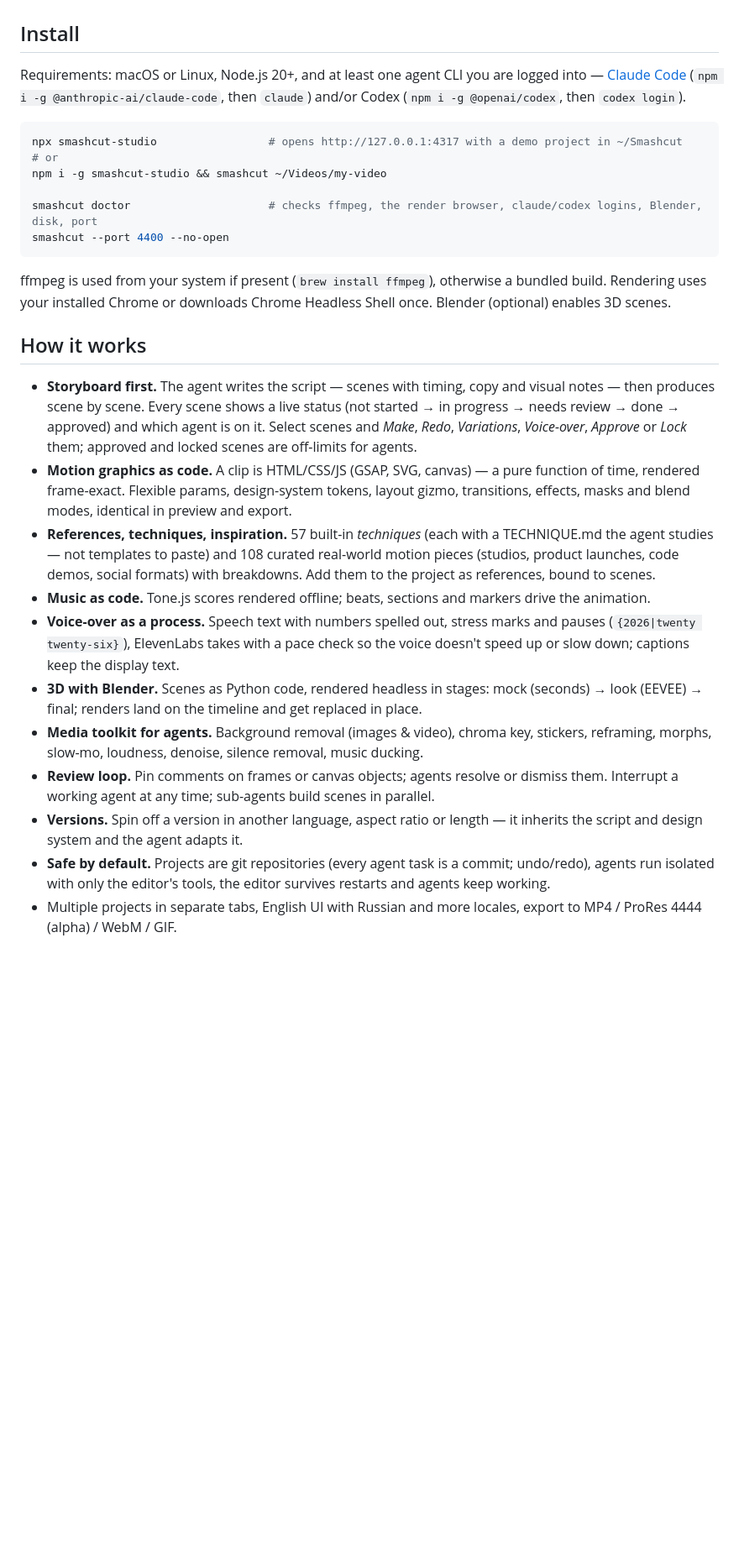
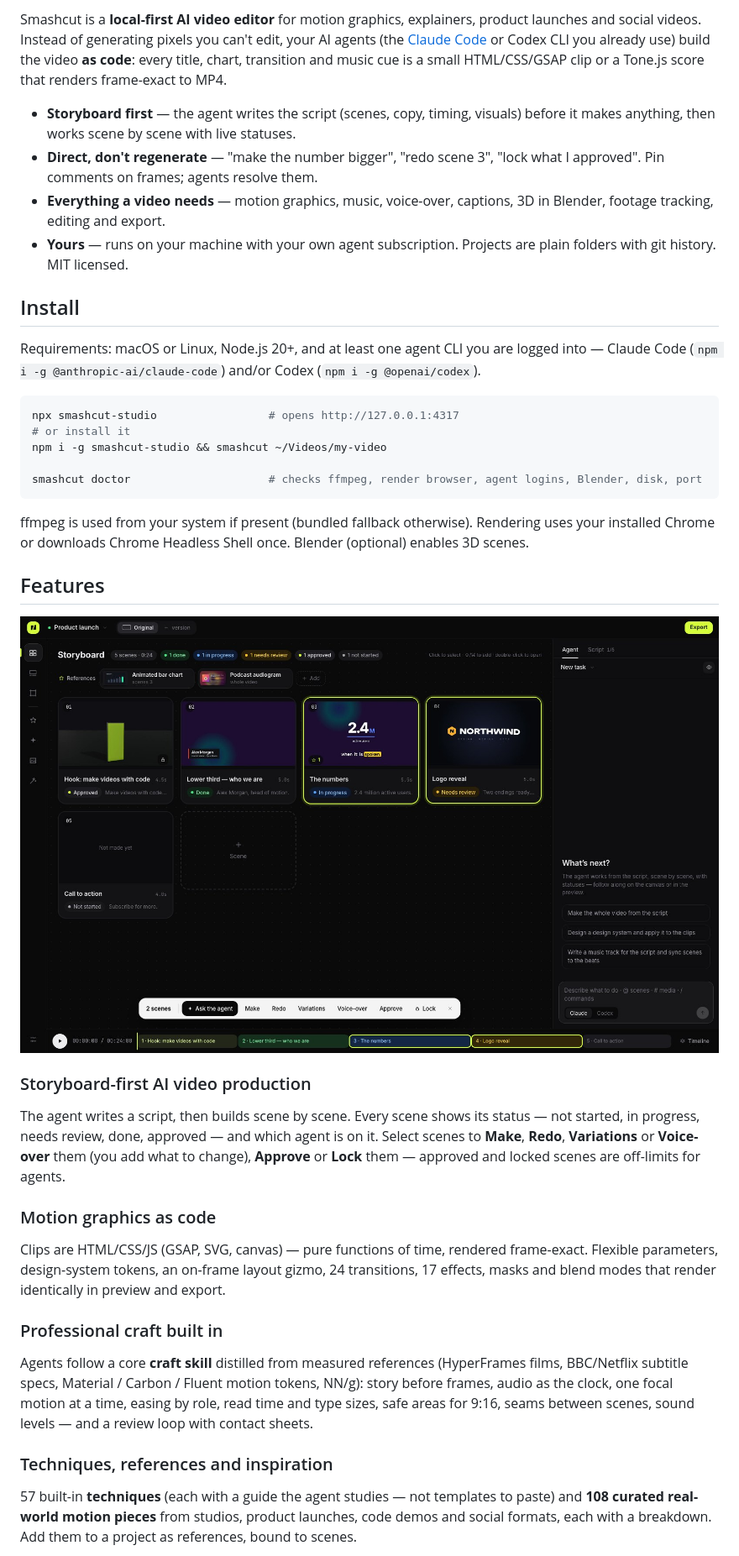
Before and after one commit to legostin/smashcut, a Markdown page: README.md, the part around one of its changes. Shown at 84% size. Rendered like a GitHub page; pictures changed too: docs/assets/storyboard.jpg (added); blank space fills up the shorter version.

````diff
--- a/README.md
+++ b/README.md
@@ -8,30 +27,37 @@ Smashcut is a local-first video editor where your own coding agents — **Claude
+Smashcut is a **local-first AI video editor** for motion graphics, explainers, product launches and social videos. Instead of generating pixels you can't edit, your AI agents (the [Claude Code](https://claude.com/claude-code) or Codex CLI you already use) build the video **as code**: every title, chart, transition and music cue is a small HTML/CSS/GSAP clip or a Tone.js score that renders frame-exact to MP4.
+
+- **Storyboard first** — the agent writes the script (scenes, copy, timing, visuals) before it makes anything, then works scene by scene with live statuses.
+- **Direct, don't regenerate** — "make the number bigger", "redo scene 3", "lock what I approved". Pin comments on frames; agents resolve them.
+- **Everything a video needs** — motion graphics, music, voice-over, captions, 3D in Blender, footage tracking, editing and export.
+- **Yours** — runs on your machine with your own agent subscription. Projects are plain folders with git history. MIT licensed.
 
 ## Install
 
-Requirements: macOS or Linux, Node.js 20+, and at least one agent CLI you are logged into —
-[Claude Code](https://claude.com/claude-code) (`npm i -g @anthropic-ai/claude-code`, then `claude`) and/or Codex (`npm i -g @openai/codex`, then `codex login`).
+Requirements: macOS or Linux, Node.js 20+, and at least one agent CLI you are logged into — Claude Code (`npm i -g @anthropic-ai/claude-code`) and/or Codex (`npm i -g @openai/codex`).
 
 ```sh
-npx smashcut-studio                 # opens http://127.0.0.1:4317 with a demo project in ~/Smashcut
-# or
+npx smashcut-studio                 # opens http://127.0.0.1:4317
+# or install it
 npm i -g smashcut-studio && smashcut ~/Videos/my-video
 
-smashcut doctor                     # checks ffmpeg, the render browser, claude/codex logins, Blender, disk, port
-smashcut --port 4400 --no-open
+smashcut doctor                     # checks ffmpeg, render browser, agent logins, Blender, disk, port
 ```
 
-ffmpeg is used from your system if present (`brew install ffmpeg`), otherwise a bundled build. Rendering uses your installed Chrome or downloads Chrome Headless Shell once. Blender (optional) enables 3D scenes.
+ffmpeg is used from your system if present (bundled fallback otherwise). Rendering uses your installed Chrome or downloads Chrome Headless Shell once. Blender (optional) enables 3D scenes.
 
-## How it works
+## Features
 
-- **Storyboard first.** The agent writes the script — scenes with timing, copy and visual notes — then produces scene by scene. Every scene shows a live status (not started → in progress → needs review → done → approved) and which agent is on it. Select scenes and *Make*, *Redo*, *Variations*, *Voice-over*, *Approve* or *Lock* them; approved and locked scenes are off-limits for agents.
-- **Motion graphics as code.** A clip is HTML/CSS/JS (GSAP, SVG, canvas) — a pure function of time, rendered frame-exact. Flexible params, design-system tokens, layout gizmo, transitions, effects, masks and blend modes, identical in preview and export.
-- **References, techniques, inspiration.** 57 built-in *techniques* (each with a TECHNIQUE.md the agent studies — not templates to paste) and 108 curated real-world motion pieces (studios, product launches, code demos, social formats) with breakdowns. Add them to the project as references, bound to scenes.
-- **Music as code.** Tone.js scores rendered offline; beats, sections and markers drive the animation.
-- **Voice-over as a process.** Speech text with numbers spelled out, stress marks and pauses (`{2026|twenty twenty-six}`), ElevenLabs takes with a pace check so the voice doesn't speed up or slow down; captions keep the display text.
-- **3D with Blender.** Scenes as Python code, rendered headless in stages: mock (seconds) → look (EEVEE) → final; renders land on the timeline and get replaced in place.
-- **Media toolkit for agents.** Background removal (images & video), chroma key, stickers, reframing, morphs, slow-mo, loudness, denoise, silence removal, music ducking.
-- **Review loop.** Pin comments on frames or canvas objects; agents resolve or dismiss them. Interrupt a working agent at any time; sub-agents build scenes in parallel.
-- **Versions.** Spin off a version in another language, aspect ratio or length — it inherits the script and design system and the agent adapts it.
-- **Safe by default.** Projects are git repositories (every agent task is a commit; undo/redo), agents run isolated with only the editor's tools, the editor survives restarts and agents keep working.
-- Multiple projects in separate tabs, English UI with Russian and more locales, export to MP4 / ProRes 4444 (alpha) / WebM / GIF.
+<img src="docs/assets/storyboard.jpg" alt="Storyboard with scene statuses and actions for the selected scenes" width="100%">
+
+### Storyboard-first AI video production
+The agent writes a script, then builds scene by scene. Every scene shows its status — not started, in progress, needs review, done, approved — and which agent is on it. Select scenes to **Make**, **Redo**, **Variations** or **Voice-over** them (you add what to change), **Approve** or **Lock** them — approved and locked scenes are off-limits for agents.
+
+### Motion graphics as code
+Clips are HTML/CSS/JS (GSAP, SVG, canvas) — pure functions of time, rendered frame-exact. Flexible parameters, design-system tokens, an on-frame layout gizmo, 24 transitions, 17 effects, masks and blend modes that render identically in preview and export.
+
+### Professional craft built in
+Agents follow a core **craft skill** distilled from measured references (HyperFrames films, BBC/Netflix subtitle specs, Material / Carbon / Fluent motion tokens, NN/g): story before frames, audio as the clock, one focal motion at a time, easing by role, read time and type sizes, safe areas for 9:16, seams between scenes, sound levels — and a review loop with contact sheets.
+
+### Techniques, references and inspiration
+57 built-in **techniques** (each with a guide the agent studies — not templates to paste) and **108 curated real-world motion pieces** from studios, product launches, code demos and social formats, each with a breakdown. Add them to a project as references, bound to scenes.
+
````
Also changed, not shown: other parts of README.md (+74 -7 lines), README.ru.md (+77 -68 lines), README.zh-CN.md (added, +91 -0 lines), docs/assets/editor.jpg (added), docs/assets/home.jpg (added), docs/assets/og.png (added), docs/assets/techniques.jpg (added), 6 other files.
